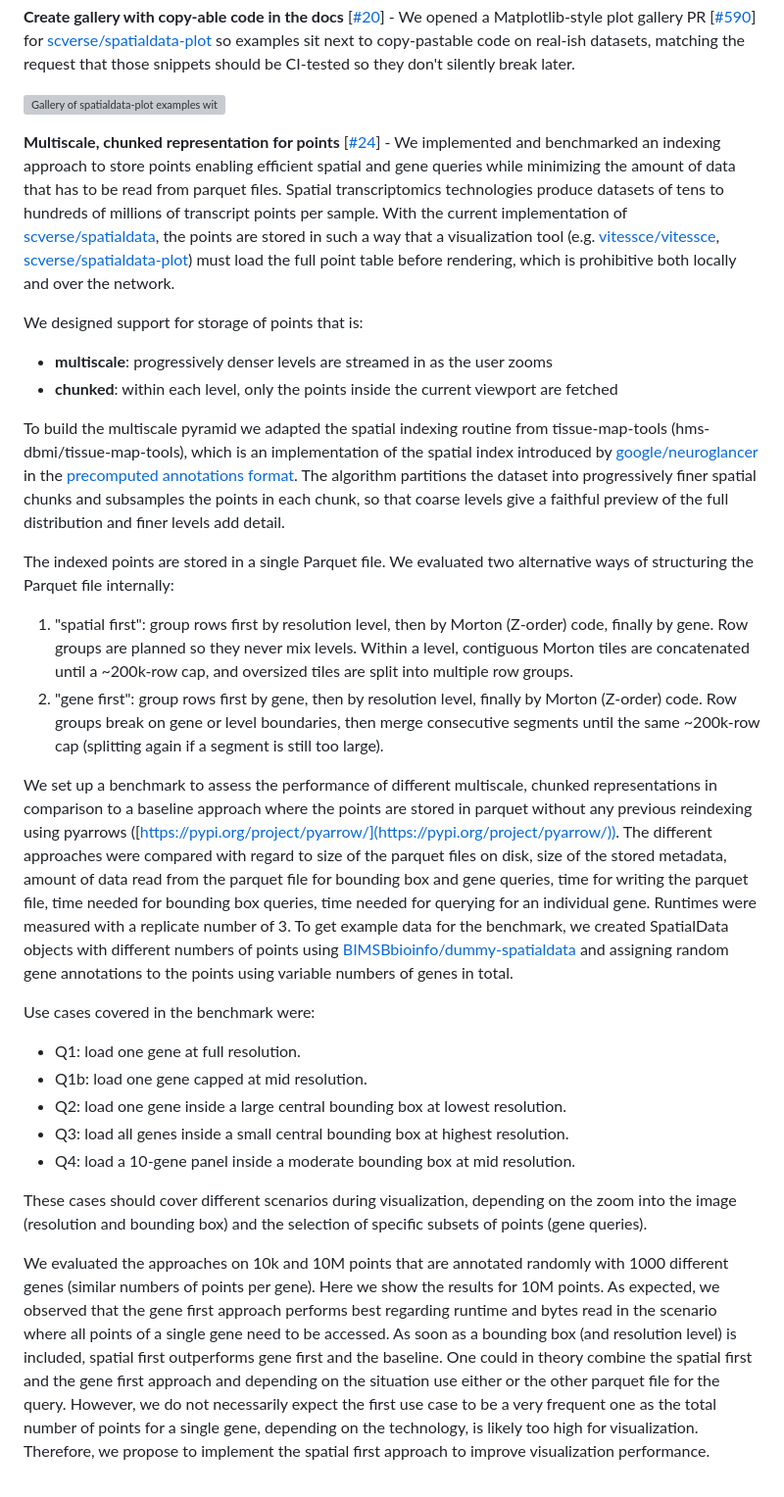
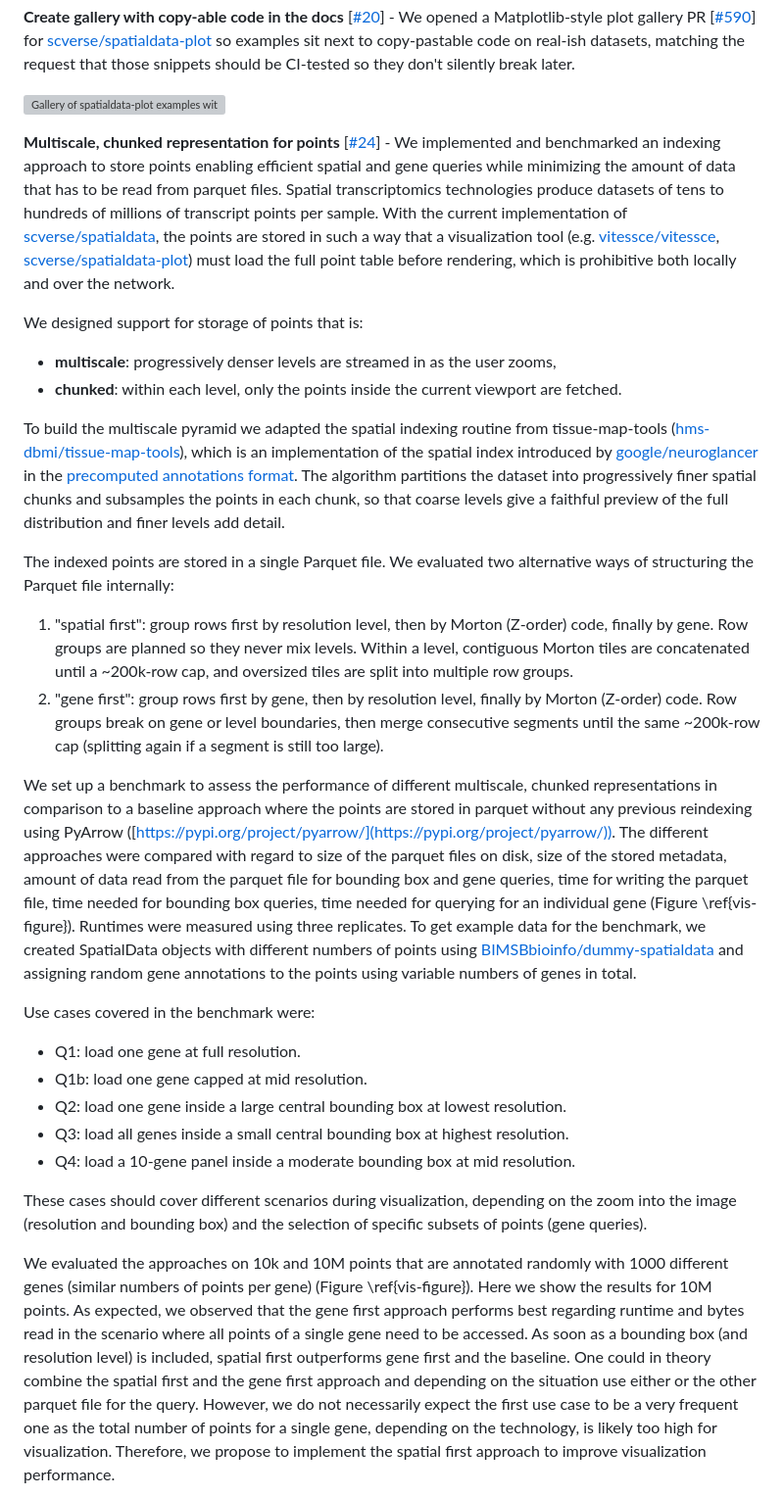
Before and after one commit to scverse/2026_04_hackathon_padua, a Markdown page: BioHackArxiv/paper.md, the part around the change printed below. Shown: that part at 98% size. Drawn GitHub-style; grey boxes are pictures that could not be loaded.

```diff
--- a/BioHackArxiv/paper.md
+++ b/BioHackArxiv/paper.md
@@ -204,23 +232,23 @@ This track introduced numerous utilities to the existing Bioconductor packages t
 
 **Create gallery with copy-able code in the docs** \[[\#20](https://github.com/scverse/2026_04_hackathon_padua/issues/20)\] - We opened a Matplotlib-style plot gallery PR \[[\#590](https://github.com/scverse/spatialdata-plot/pull/590)\] for [scverse/spatialdata-plot](https://github.com/scverse/spatialdata-plot) so examples sit next to copy-pastable code on real-ish datasets, matching the request that those snippets should be CI-tested so they don't silently break later.
 
-![Gallery of spatialdata-plot examples with copy-able code. Visium breast cancer dataset (right) was visualized [@visium_breast_cancer]](figs/3.png)
+![Gallery of spatialdata-plot examples with copy-able code. Visium breast cancer dataset (right) was visualized [@visium_breast_cancer].](figs/3.png)
 
 **Multiscale, chunked representation for points** \[[\#24](https://github.com/scverse/2026_04_hackathon_padua/issues/24)\] - We implemented and benchmarked an indexing approach to store points enabling efficient spatial and gene queries while minimizing the amount of data that has to be read from parquet files. Spatial transcriptomics technologies produce datasets of tens to hundreds of millions of transcript points per sample. With the current implementation of [scverse/spatialdata](https://github.com/scverse/spatialdata), the points are stored in such a way that a visualization tool (e.g. [vitessce/vitessce](https://github.com/vitessce/vitessce), [scverse/spatialdata-plot](https://github.com/scverse/spatialdata-plot)) must load the full point table before rendering, which is prohibitive both locally and over the network.
 
 We designed support for storage of points that is:
 
-- **multiscale**: progressively denser levels are streamed in as the user zooms
-- **chunked**: within each level, only the points inside the current viewport are fetched
+- **multiscale**: progressively denser levels are streamed in as the user zooms,
+- **chunked**: within each level, only the points inside the current viewport are fetched.
 
-To build the multiscale pyramid we adapted the spatial indexing routine from tissue-map-tools (hms-dbmi/tissue-map-tools), which is an implementation of the spatial index introduced by [google/neuroglancer](https://github.com/google/neuroglancer/blob/master/src/datasource/precomputed/annotations.md#spatial-index) in the [precomputed annotations format](https://github.com/google/neuroglancer/blob/master/src/datasource/precomputed/annotations.md#spatial-index). The algorithm partitions the dataset into progressively finer spatial chunks and subsamples the points in each chunk, so that coarse levels give a faithful preview of the full distribution and finer levels add detail.
+To build the multiscale pyramid we adapted the spatial indexing routine from tissue-map-tools ([hms-dbmi/tissue-map-tools](https://github.com/hms-dbmi/tissue-map-tools)), which is an implementation of the spatial index introduced by [google/neuroglancer](https://github.com/google/neuroglancer) in the [precomputed annotations format](https://github.com/google/neuroglancer/blob/master/src/datasource/precomputed/annotations.md#spatial-index). The algorithm partitions the dataset into progressively finer spatial chunks and subsamples the points in each chunk, so that coarse levels give a faithful preview of the full distribution and finer levels add detail.
 
 The indexed points are stored in a single Parquet file. We evaluated two alternative ways of structuring the Parquet file internally:
 
 1. "spatial first": group rows first by resolution level, then by Morton (Z-order) code, finally by gene. Row groups are planned so they never mix levels. Within a level, contiguous Morton tiles are concatenated until a ~200k-row cap, and oversized tiles are split into multiple row groups.
 2. "gene first": group rows first by gene, then by resolution level, finally by Morton (Z-order) code. Row groups break on gene or level boundaries, then merge consecutive segments until the same ~200k-row cap (splitting again if a segment is still too large).
 
-We set up a benchmark to assess the performance of different multiscale, chunked representations in comparison to a baseline approach where the points are stored in parquet without any previous reindexing using pyarrows ([https://pypi.org/project/pyarrow/](https://pypi.org/project/pyarrow/)). The different approaches were compared with regard to size of the parquet files on disk, size of the stored metadata, amount of data read from the parquet file for bounding box and gene queries, time for writing the parquet file, time needed for bounding box queries, time needed for querying for an individual gene. Runtimes were measured with a replicate number of 3. To get example data for the benchmark, we created SpatialData objects with different numbers of points using [BIMSBbioinfo/dummy-spatialdata](https://github.com/BIMSBbioinfo/dummy-spatialdata) and assigning random gene annotations to the points using variable numbers of genes in total.
+We set up a benchmark to assess the performance of different multiscale, chunked representations in comparison to a baseline approach where the points are stored in parquet without any previous reindexing using PyArrow ([https://pypi.org/project/pyarrow/](https://pypi.org/project/pyarrow/)). The different approaches were compared with regard to size of the parquet files on disk, size of the stored metadata, amount of data read from the parquet file for bounding box and gene queries, time for writing the parquet file, time needed for bounding box queries, time needed for querying for an individual gene (Figure \ref{vis-figure}). Runtimes were measured using three replicates. To get example data for the benchmark, we created SpatialData objects with different numbers of points using [BIMSBbioinfo/dummy-spatialdata](https://github.com/BIMSBbioinfo/dummy-spatialdata) and assigning random gene annotations to the points using variable numbers of genes in total.
 
 Use cases covered in the benchmark were:
 
@@ -232,5 +260,5 @@ Use cases covered in the benchmark were:
 
 These cases should cover different scenarios during visualization, depending on the zoom into the image (resolution and bounding box) and the selection of specific subsets of points (gene queries).
 
-We evaluated the approaches on 10k and 10M points that are annotated randomly with 1000 different genes (similar numbers of points per gene). Here we show the results for 10M points. As expected, we observed that the gene first approach performs best regarding runtime and bytes read in the scenario where all points of a single gene need to be accessed. As soon as a bounding box (and resolution level) is included, spatial first outperforms gene first and the baseline. One could in theory combine the spatial first and the gene first approach and depending on the situation use either or the other parquet file for the query. However, we do not necessarily expect the first use case to be a very frequent one as the total number of points for a single gene, depending on the technology, is likely too high for visualization. Therefore, we propose to implement the spatial first approach to improve visualization performance.
+We evaluated the approaches on 10k and 10M points that are annotated randomly with 1000 different genes (similar numbers of points per gene) (Figure \ref{vis-figure}). Here we show the results for 10M points. As expected, we observed that the gene first approach performs best regarding runtime and bytes read in the scenario where all points of a single gene need to be accessed. As soon as a bounding box (and resolution level) is included, spatial first outperforms gene first and the baseline. One could in theory combine the spatial first and the gene first approach and depending on the situation use either or the other parquet file for the query. However, we do not necessarily expect the first use case to be a very frequent one as the total number of points for a single gene, depending on the technology, is likely too high for visualization. Therefore, we propose to implement the spatial first approach to improve visualization performance.
 
```
Also changed, not shown: other parts of BioHackArxiv/paper.md (+54 -26 lines), BioHackArxiv/figs/r-interop.png (added), 3 other files.
